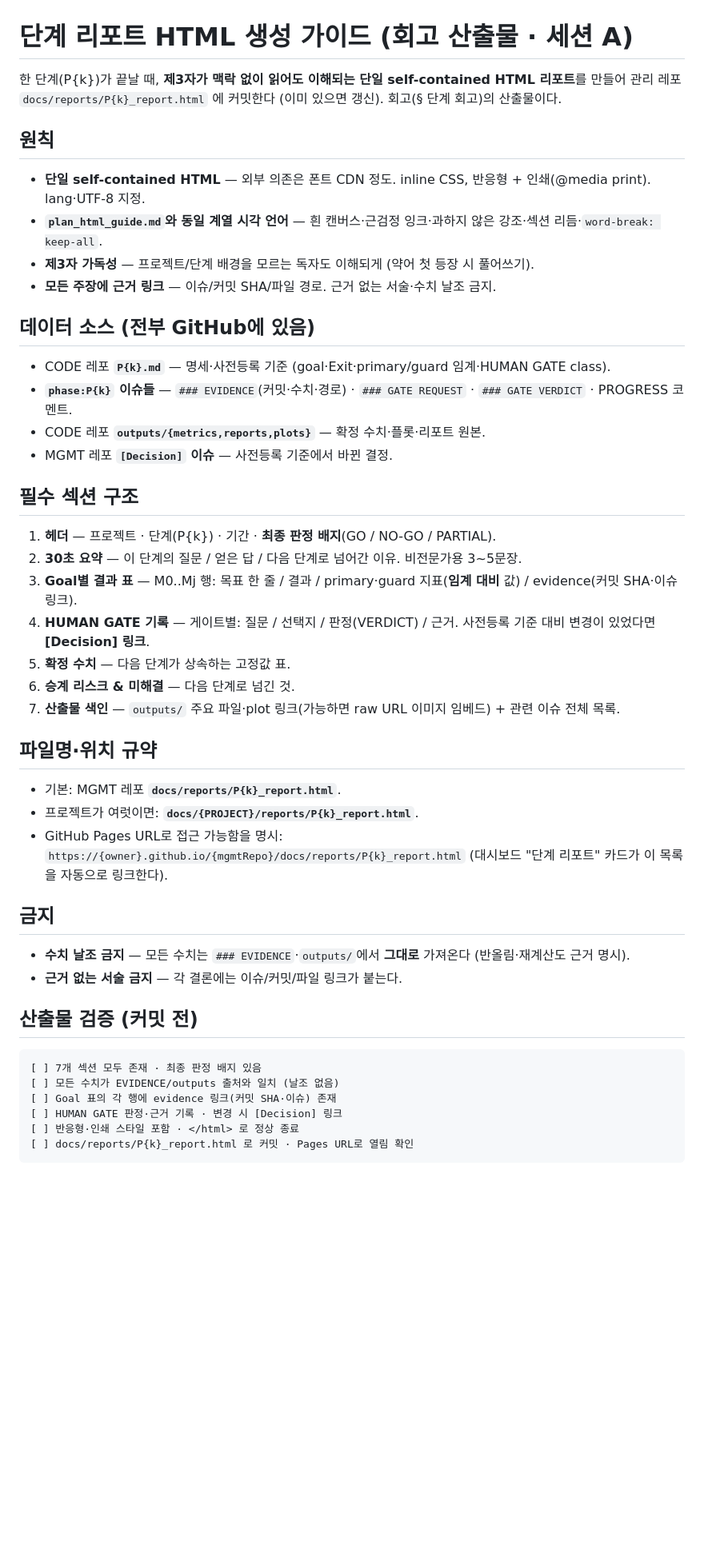
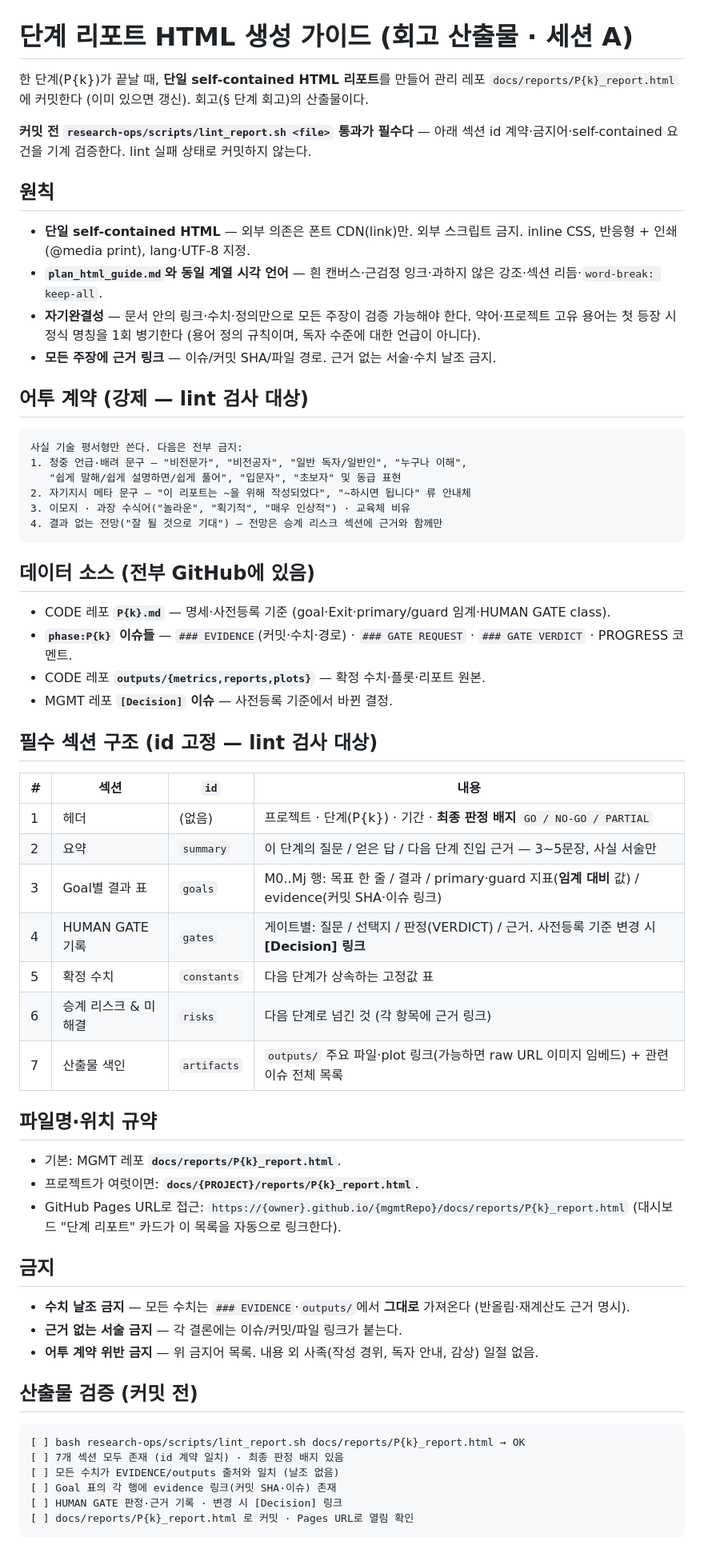
Before and after one commit to jiminc77/research-dashboard, a Markdown page: research-ops/templates/phase_report_guide.md, the part around the change. Shown at 80% size. Rendered like a GitHub page; blank space fills up the shorter version.

Commit message:
ops: enforce phase-report contract — fixed section ids + tone contract (no audience-directed phrasing) + mechanical lint (lint_report.sh), wired into ORCHESTRATOR retrospective

````diff
--- a/research-ops/templates/phase_report_guide.md
+++ b/research-ops/templates/phase_report_guide.md
@@ -1,14 +1,27 @@
 # 단계 리포트 HTML 생성 가이드 (회고 산출물 · 세션 A)
 
-한 단계(P{k})가 끝날 때, **제3자가 맥락 없이 읽어도 이해되는 단일 self-contained HTML 리포트**를 만들어
-관리 레포 `docs/reports/P{k}_report.html` 에 커밋한다 (이미 있으면 갱신). 회고(§ 단계 회고)의 산출물이다.
+한 단계(P{k})가 끝날 때, **단일 self-contained HTML 리포트**를 만들어 관리 레포
+`docs/reports/P{k}_report.html` 에 커밋한다 (이미 있으면 갱신). 회고(§ 단계 회고)의 산출물이다.
+
+**커밋 전 `research-ops/scripts/lint_report.sh <file>` 통과가 필수다** — 아래 섹션 id 계약·금지어·self-contained 요건을 기계 검증한다. lint 실패 상태로 커밋하지 않는다.
 
 ## 원칙
 
-- **단일 self-contained HTML** — 외부 의존은 폰트 CDN 정도. inline CSS, 반응형 + 인쇄(@media print). lang·UTF-8 지정.
+- **단일 self-contained HTML** — 외부 의존은 폰트 CDN(link)만. 외부 스크립트 금지. inline CSS, 반응형 + 인쇄(@media print), lang·UTF-8 지정.
 - **`plan_html_guide.md`와 동일 계열 시각 언어** — 흰 캔버스·근검정 잉크·과하지 않은 강조·섹션 리듬·`word-break: keep-all`.
-- **제3자 가독성** — 프로젝트/단계 배경을 모르는 독자도 이해되게 (약어 첫 등장 시 풀어쓰기).
+- **자기완결성** — 문서 안의 링크·수치·정의만으로 모든 주장이 검증 가능해야 한다. 약어·프로젝트 고유 용어는 첫 등장 시 정식 명칭을 1회 병기한다 (용어 정의 규칙이며, 독자 수준에 대한 언급이 아니다).
 - **모든 주장에 근거 링크** — 이슈/커밋 SHA/파일 경로. 근거 없는 서술·수치 날조 금지.
+
+## 어투 계약 (강제 — lint 검사 대상)
+
+```text
+사실 기술 평서형만 쓴다. 다음은 전부 금지:
+1. 청중 언급·배려 문구 — "비전문가", "비전공자", "일반 독자/일반인", "누구나 이해",
+   "쉽게 말해/쉽게 설명하면/쉽게 풀어", "입문자", "초보자" 및 동급 표현
+2. 자기지시 메타 문구 — "이 리포트는 ~을 위해 작성되었다", "~하시면 됩니다" 류 안내체
+3. 이모지 · 과장 수식어("놀라운", "획기적", "매우 인상적") · 교육체 비유
+4. 결과 없는 전망("잘 될 것으로 기대") — 전망은 승계 리스크 섹션에 근거와 함께만
+```
 
 ## 데이터 소스 (전부 GitHub에 있음)
 
@@ -17,35 +30,38 @@
 - CODE 레포 **`outputs/{metrics,reports,plots}`** — 확정 수치·플롯·리포트 원본.
 - MGMT 레포 **`[Decision]` 이슈** — 사전등록 기준에서 바뀐 결정.
 
-## 필수 섹션 구조
+## 필수 섹션 구조 (id 고정 — lint 검사 대상)
 
-1. **헤더** — 프로젝트 · 단계(P{k}) · 기간 · **최종 판정 배지**(GO / NO-GO / PARTIAL).
-2. **30초 요약** — 이 단계의 질문 / 얻은 답 / 다음 단계로 넘어간 이유. 비전문가용 3~5문장.
-3. **Goal별 결과 표** — M0..Mj 행: 목표 한 줄 / 결과 / primary·guard 지표(**임계 대비** 값) / evidence(커밋 SHA·이슈 링크).
-4. **HUMAN GATE 기록** — 게이트별: 질문 / 선택지 / 판정(VERDICT) / 근거. 사전등록 기준 대비 변경이 있었다면 **[Decision] 링크**.
-5. **확정 수치** — 다음 단계가 상속하는 고정값 표.
-6. **승계 리스크 & 미해결** — 다음 단계로 넘긴 것.
-7. **산출물 색인** — `outputs/` 주요 파일·plot 링크(가능하면 raw URL 이미지 임베드) + 관련 이슈 전체 목록.
+| # | 섹션 | `id` | 내용 |
+|---|---|---|---|
+| 1 | 헤더 | (없음) | 프로젝트 · 단계(P{k}) · 기간 · **최종 판정 배지** `GO / NO-GO / PARTIAL` |
+| 2 | 요약 | `summary` | 이 단계의 질문 / 얻은 답 / 다음 단계 진입 근거 — 3~5문장, 사실 서술만 |
+| 3 | Goal별 결과 표 | `goals` | M0..Mj 행: 목표 한 줄 / 결과 / primary·guard 지표(**임계 대비** 값) / evidence(커밋 SHA·이슈 링크) |
+| 4 | HUMAN GATE 기록 | `gates` | 게이트별: 질문 / 선택지 / 판정(VERDICT) / 근거. 사전등록 기준 변경 시 **[Decision] 링크** |
+| 5 | 확정 수치 | `constants` | 다음 단계가 상속하는 고정값 표 |
+| 6 | 승계 리스크 & 미해결 | `risks` | 다음 단계로 넘긴 것 (각 항목에 근거 링크) |
+| 7 | 산출물 색인 | `artifacts` | `outputs/` 주요 파일·plot 링크(가능하면 raw URL 이미지 임베드) + 관련 이슈 전체 목록 |
 
 ## 파일명·위치 규약
 
 - 기본: MGMT 레포 **`docs/reports/P{k}_report.html`**.
 - 프로젝트가 여럿이면: **`docs/{PROJECT}/reports/P{k}_report.html`**.
-- GitHub Pages URL로 접근 가능함을 명시: `https://{owner}.github.io/{mgmtRepo}/docs/reports/P{k}_report.html`
+- GitHub Pages URL로 접근: `https://{owner}.github.io/{mgmtRepo}/docs/reports/P{k}_report.html`
   (대시보드 "단계 리포트" 카드가 이 목록을 자동으로 링크한다).
 
 ## 금지
 
 - **수치 날조 금지** — 모든 수치는 `### EVIDENCE`·`outputs/`에서 **그대로** 가져온다 (반올림·재계산도 근거 명시).
 - **근거 없는 서술 금지** — 각 결론에는 이슈/커밋/파일 링크가 붙는다.
+- **어투 계약 위반 금지** — 위 금지어 목록. 내용 외 사족(작성 경위, 독자 안내, 감상) 일절 없음.
 
 ## 산출물 검증 (커밋 전)
 
 ```text
-[ ] 7개 섹션 모두 존재 · 최종 판정 배지 있음
+[ ] bash research-ops/scripts/lint_report.sh docs/reports/P{k}_report.html → OK
+[ ] 7개 섹션 모두 존재 (id 계약 일치) · 최종 판정 배지 있음
 [ ] 모든 수치가 EVIDENCE/outputs 출처와 일치 (날조 없음)
 [ ] Goal 표의 각 행에 evidence 링크(커밋 SHA·이슈) 존재
 [ ] HUMAN GATE 판정·근거 기록 · 변경 시 [Decision] 링크
-[ ] 반응형·인쇄 스타일 포함 · </html> 로 정상 종료
 [ ] docs/reports/P{k}_report.html 로 커밋 · Pages URL로 열림 확인
 ```
````
